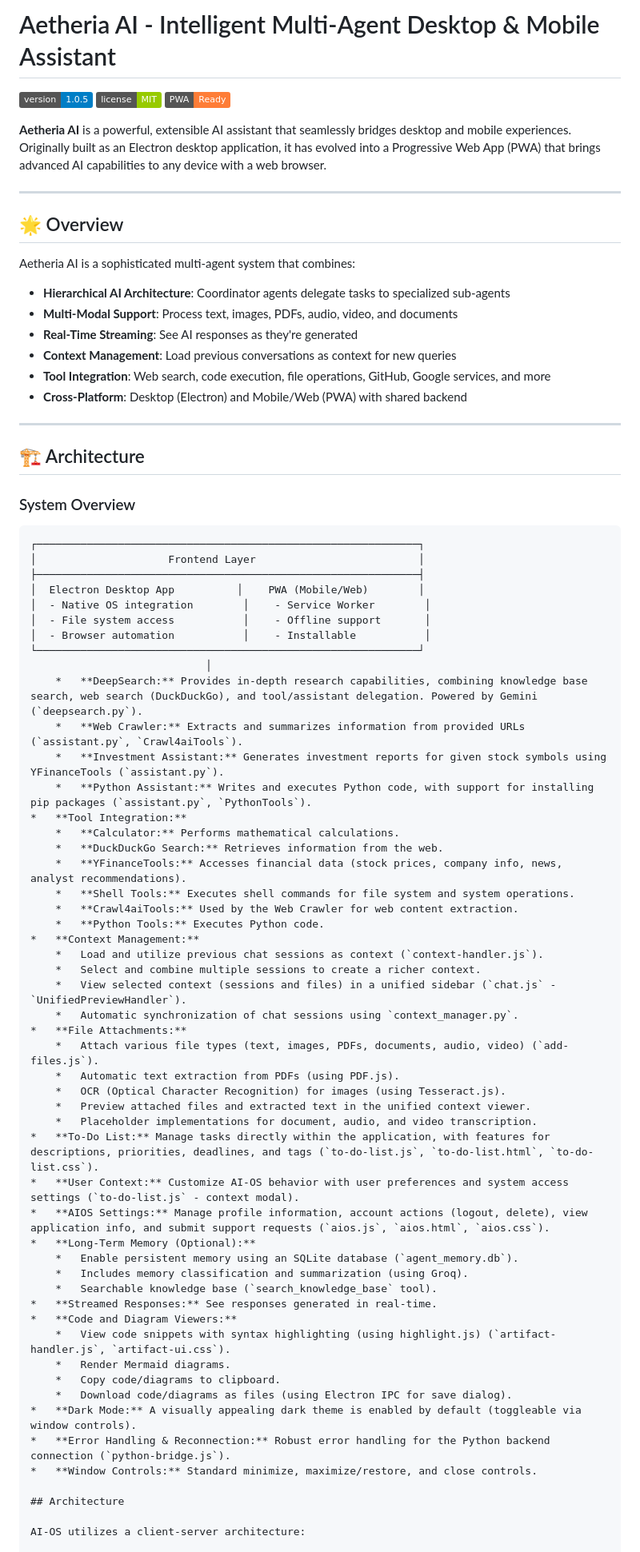
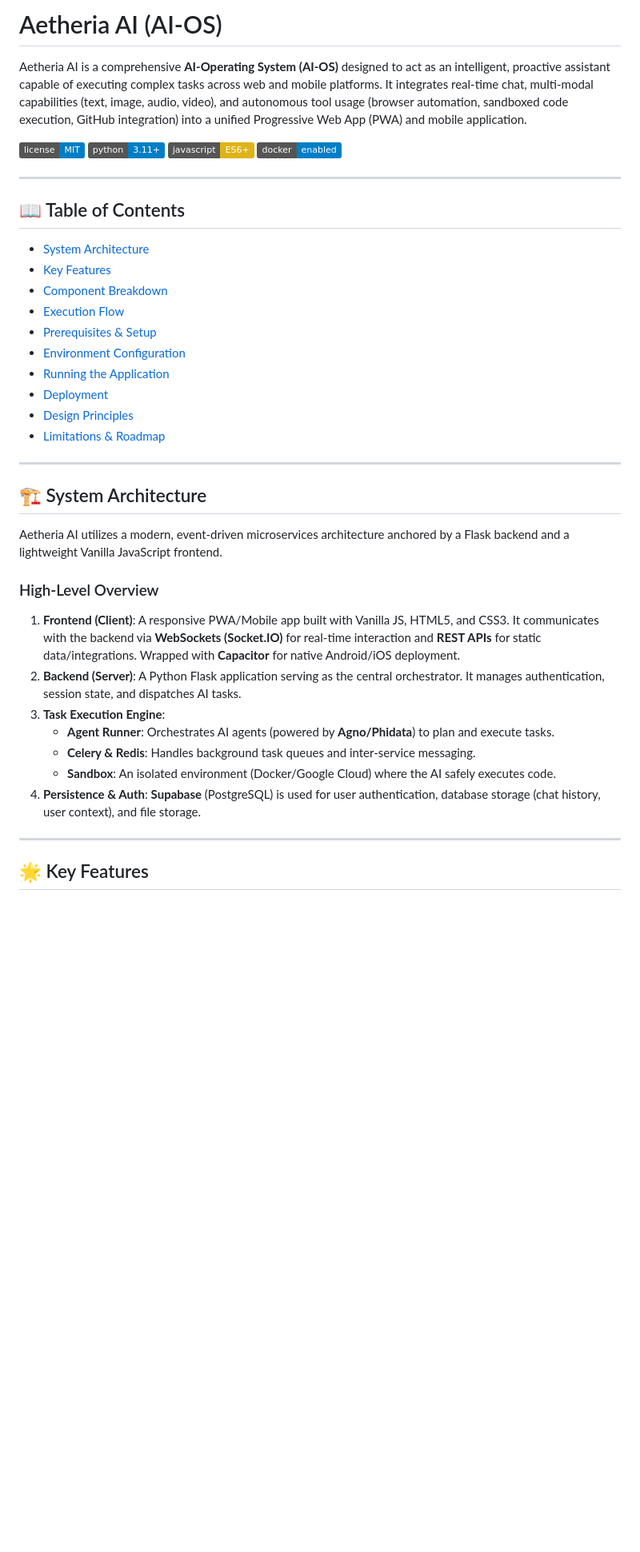
Before and after one commit to sakshighorpade01/Aetheria-ai-Mobile, a Markdown page: README.md, the part around one of its changes. Shown at 80% size. Rendered like a GitHub page; badges without logos; blank space fills up the shorter version.

````diff
--- a/README.md
+++ b/README.md
@@ -1,79 +1,42 @@
-# Aetheria AI - Intelligent Multi-Agent Desktop & Mobile Assistant
+# Aetheria AI (AI-OS)
 
-[![Version](https://img.shields.io/badge/version-1.0.5-blue.svg)](https://github.com/yourusername/aetheria-ai)
-[![License](https://img.shields.io/badge/license-MIT-green.svg)](LICENSE)
-[![PWA Ready](https://img.shields.io/badge/PWA-Ready-orange.svg)](https://web.dev/progressive-web-apps/)
+Aetheria AI is a comprehensive **AI-Operating System (AI-OS)** designed to act as an intelligent, proactive assistant capable of executing complex tasks across web and mobile platforms. It integrates real-time chat, multi-modal capabilities (text, image, audio, video), and autonomous tool usage (browser automation, sandboxed code execution, GitHub integration) into a unified Progressive Web App (PWA) and mobile application.
 
-**Aetheria AI** is a powerful, extensible AI assistant that seamlessly bridges desktop and mobile experiences. Originally built as an Electron desktop application, it has evolved into a Progressive Web App (PWA) that brings advanced AI capabilities to any device with a web browser.
+![License](https://img.shields.io/badge/license-MIT-blue.svg)
+![Python](https://img.shields.io/badge/python-3.11+-blue.svg)
+![JavaScript](https://img.shields.io/badge/javascript-ES6+-yellow.svg)
+![Docker](https://img.shields.io/badge/docker-enabled-blue.svg)
 
 ---
 
-## 🌟 Overview
-
-Aetheria AI is a sophisticated multi-agent system that combines:
-- **Hierarchical AI Architecture**: Coordinator agents delegate tasks to specialized sub-agents
-- **Multi-Modal Support**: Process text, images, PDFs, audio, video, and documents
-- **Real-Time Streaming**: See AI responses as they're generated
-- **Context Management**: Load previous conversations as context for new queries
-- **Tool Integration**: Web search, code execution, file operations, GitHub, Google services, and more
-- **Cross-Platform**: Desktop (Electron) and Mobile/Web (PWA) with shared backend
+## 📖 Table of Contents
+- [System Architecture](#-system-architecture)
+- [Key Features](#-key-features)
+- [Component Breakdown](#-component-breakdown)
+- [Execution Flow](#-execution-flow)
+- [Prerequisites & Setup](#-prerequisites--setup)
+- [Environment Configuration](#-environment-configuration)
+- [Running the Application](#-running-the-application)
+- [Deployment](#-deployment)
+- [Design Principles](#-design-principles)
+- [Limitations & Roadmap](#-limitations--roadmap)
 
 ---
 
-## 🏗️ Architecture
+## 🏗 System Architecture
 
-### System Overview
+Aetheria AI utilizes a modern, event-driven microservices architecture anchored by a Flask backend and a lightweight Vanilla JavaScript frontend.
 
-```
-┌─────────────────────────────────────────────────────────────┐
-│                     Frontend Layer                          │
-├─────────────────────────────────────────────────────────────┤
-│  Electron Desktop App          │    PWA (Mobile/Web)        │
-│  - Native OS integration        │    - Service Worker        │
-│  - File system access           │    - Offline support       │
-│  - Browser automation           │    - Installable           │
-└─────────────────────────────────────────────────────────────┘
-                            │
-    *   **DeepSearch:** Provides in-depth research capabilities, combining knowledge base search, web search (DuckDuckGo), and tool/assistant delegation. Powered by Gemini (`deepsearch.py`).
-    *   **Web Crawler:** Extracts and summarizes information from provided URLs (`assistant.py`, `Crawl4aiTools`).
-    *   **Investment Assistant:** Generates investment reports for given stock symbols using YFinanceTools (`assistant.py`).
-    *   **Python Assistant:** Writes and executes Python code, with support for installing pip packages (`assistant.py`, `PythonTools`).
-*   **Tool Integration:**
-    *   **Calculator:** Performs mathematical calculations.
-    *   **DuckDuckGo Search:** Retrieves information from the web.
-    *   **YFinanceTools:** Accesses financial data (stock prices, company info, news, analyst recommendations).
-    *   **Shell Tools:** Executes shell commands for file system and system operations.
-    *   **Crawl4aiTools:** Used by the Web Crawler for web content extraction.
-    *   **Python Tools:** Executes Python code.
-*   **Context Management:**
-    *   Load and utilize previous chat sessions as context (`context-handler.js`).
-    *   Select and combine multiple sessions to create a richer context.
-    *   View selected context (sessions and files) in a unified sidebar (`chat.js` - `UnifiedPreviewHandler`).
-    *   Automatic synchronization of chat sessions using `context_manager.py`.
-*   **File Attachments:**
-    *   Attach various file types (text, images, PDFs, documents, audio, video) (`add-files.js`).
-    *   Automatic text extraction from PDFs (using PDF.js).
-    *   OCR (Optical Character Recognition) for images (using Tesseract.js).
-    *   Preview attached files and extracted text in the unified context viewer.
-    *   Placeholder implementations for document, audio, and video transcription.
-*   **To-Do List:** Manage tasks directly within the application, with features for descriptions, priorities, deadlines, and tags (`to-do-list.js`, `to-do-list.html`, `to-do-list.css`).
-*   **User Context:** Customize AI-OS behavior with user preferences and system access settings (`to-do-list.js` - context modal).
-*   **AIOS Settings:** Manage profile information, account actions (logout, delete), view application info, and submit support requests (`aios.js`, `aios.html`, `aios.css`).
-*   **Long-Term Memory (Optional):**
-    *   Enable persistent memory using an SQLite database (`agent_memory.db`).
-    *   Includes memory classification and summarization (using Groq).
-    *   Searchable knowledge base (`search_knowledge_base` tool).
-*   **Streamed Responses:** See responses generated in real-time.
-*   **Code and Diagram Viewers:**
-    *   View code snippets with syntax highlighting (using highlight.js) (`artifact-handler.js`, `artifact-ui.css`).
-    *   Render Mermaid diagrams.
-    *   Copy code/diagrams to clipboard.
-    *   Download code/diagrams as files (using Electron IPC for save dialog).
-*   **Dark Mode:** A visually appealing dark theme is enabled by default (toggleable via window controls).
-*   **Error Handling & Reconnection:** Robust error handling for the Python backend connection (`python-bridge.js`).
-*   **Window Controls:** Standard minimize, maximize/restore, and close controls.
+### High-Level Overview
+1.  **Frontend (Client)**: A responsive PWA/Mobile app built with Vanilla JS, HTML5, and CSS3. It communicates with the backend via **WebSockets (Socket.IO)** for real-time interaction and **REST APIs** for static data/integrations. Wrapped with **Capacitor** for native Android/iOS deployment.
+2.  **Backend (Server)**: A Python Flask application serving as the central orchestrator. It manages authentication, session state, and dispatches AI tasks.
+3.  **Task Execution Engine**:
+    *   **Agent Runner**: Orchestrates AI agents (powered by **Agno/Phidata**) to plan and execute tasks.
+    *   **Celery & Redis**: Handles background task queues and inter-service messaging.
+    *   **Sandbox**: An isolated environment (Docker/Google Cloud) where the AI safely executes code.
+4.  **Persistence & Auth**: **Supabase** (PostgreSQL) is used for user authentication, database storage (chat history, user context), and file storage.
 
-## Architecture
+---
 
-AI-OS utilizes a client-server architecture:
+## 🌟 Key Features
 
````
Also changed, not shown: other parts of README.md (+150 -141 lines).
